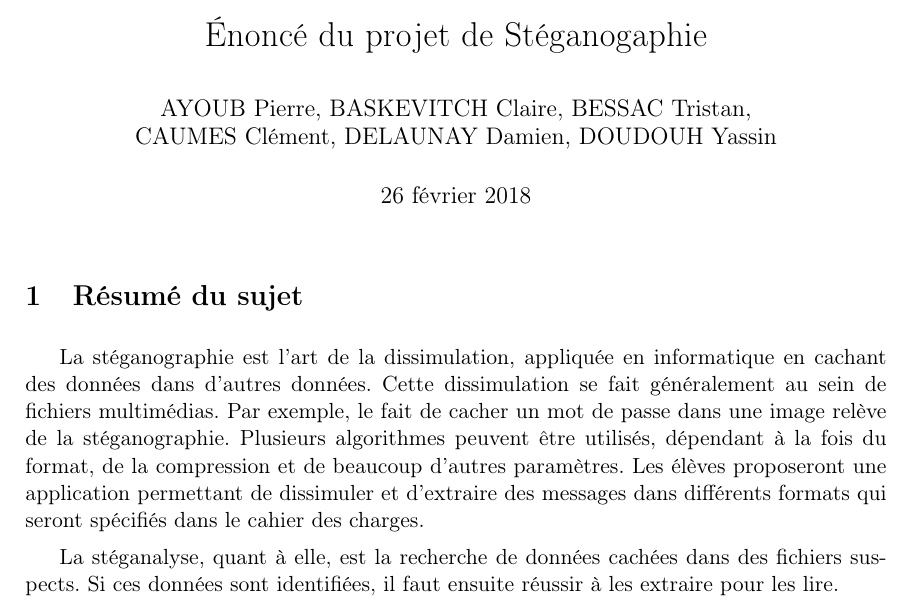
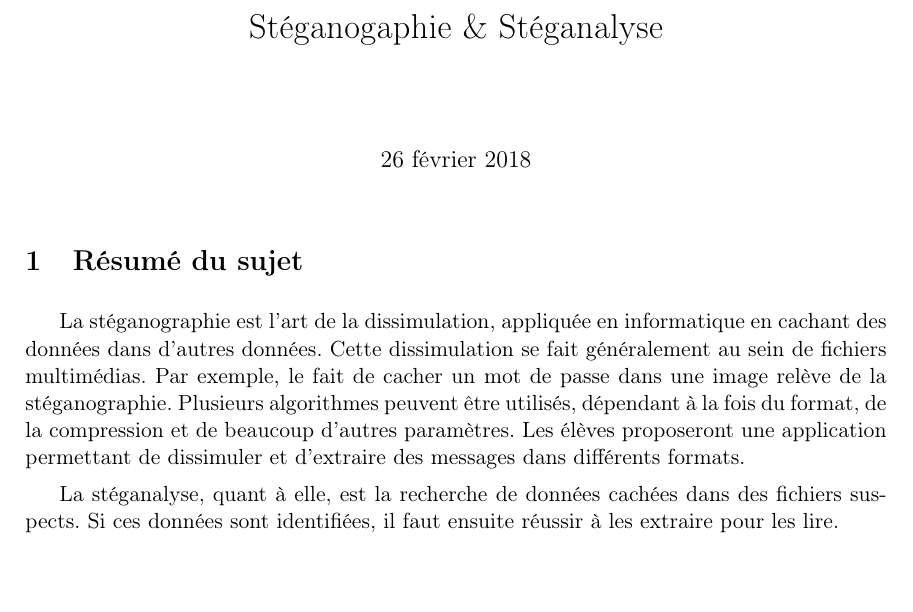
Before and after one commit to Heisenberk/StegX, a LaTeX document (report/1.Enonce/enonce.tex): part of page 1 of 2, cut at the place of the change. Compiled offline with pdfLaTeX.

Commit message:
Modif titres
Modification des titres

```diff
--- a/report/1. Énoncé/Énoncé.tex
+++ b/report/1.Enonce/enonce.tex
@@ -12,10 +12,7 @@
 }
 \parskip=5pt
 
-\title{Énoncé du projet de Stéganogaphie}
-\author{AYOUB Pierre, BASKEVITCH Claire, BESSAC Tristan, \\
-CAUMES Clément, DELAUNAY Damien, DOUDOUH Yassin}
-\date\today
+\title{Stéganogaphie \& Stéganalyse}
 
 \begin{document}
 
@@ -29,8 +26,7 @@ généralement au sein de fichiers multimédias. Par exemple, le fait de cacher
 mot de passe dans une image relève de la stéganographie. Plusieurs algorithmes
 peuvent être utilisés, dépendant à la fois du format, de la compression et de
 beaucoup d'autres paramètres. Les élèves proposeront une application permettant
-de dissimuler et d'extraire des messages dans différents formats qui seront
-spécifiés dans le cahier des charges.
+de dissimuler et d'extraire des messages dans différents formats.
 
 La stéganalyse, quant à elle, est la recherche de données cachées dans des
 fichiers suspects. Si ces données sont identifiées, il faut ensuite réussir à
```
Also changed, not shown: report/0.Planning/Planning.tex (renamed from report/0. Planning/Planning.tex), report/2.CahierDesCharges/cahierDesCharges.tex (renamed from report/2. Cahier des charges/Cahier des charges.tex), report/2.CahierDesCharges/pictures/216_24_88.png (renamed from report/2. Cahier des charges/Pictures/216_24_88.png), report/2.CahierDesCharges/pictures/219_27_91.png (renamed from report/2. Cahier des charges/Pictures/219_27_91.png), report/2.CahierDesCharges/pictures/Application.png (renamed from report/2. Cahier des charges/Pictures/Application.png), report/2.CahierDesCharges/pictures/Organigramme.png (renamed from report/2. Cahier des charges/Pictures/Organigramme.png), 2 other files.
